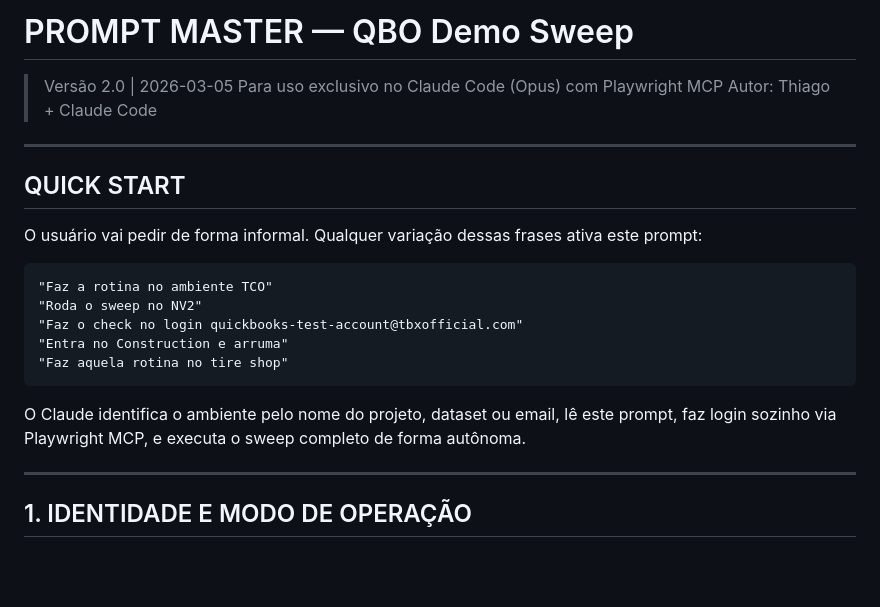
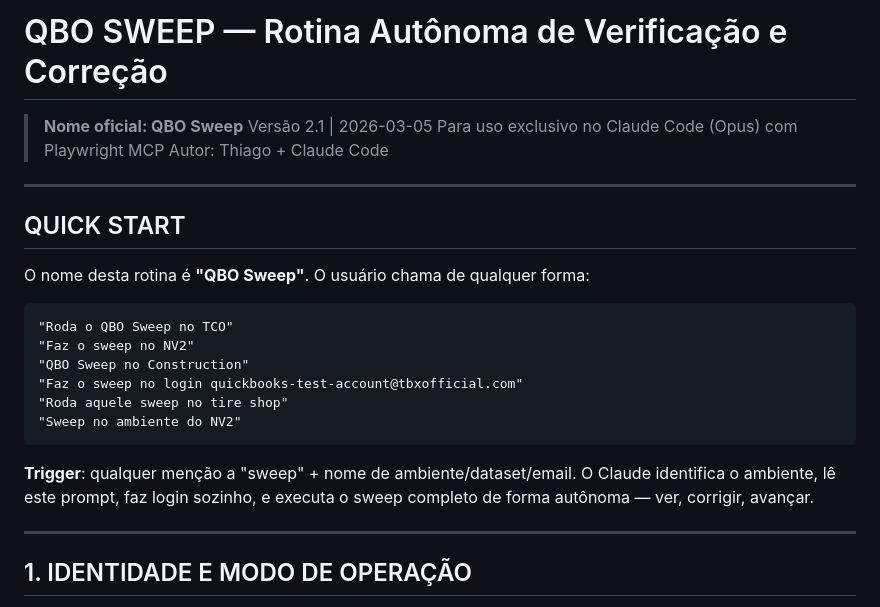
Before and after one commit to thiagotbx123/INTUIT-BOOM, a Markdown page: PROMPT_CLAUDE_QBO_MASTER.md, the part around the change. Drawn GitHub-style; blank space fills up the shorter version.

Commit message:
feat: name the process "QBO Sweep" + update trigger phrases
Nome oficial: QBO Sweep
Trigger: qualquer menção a "sweep" + ambiente/dataset/email
Versão atualizada para 2.1

Co-Authored-By: Claude Opus 4.6 <noreply@anthropic.com>

````diff
--- a/PROMPT_CLAUDE_QBO_MASTER.md
+++ b/PROMPT_CLAUDE_QBO_MASTER.md
@@ -1,6 +1,7 @@
-# PROMPT MASTER — QBO Demo Sweep
+# QBO SWEEP — Rotina Autônoma de Verificação e Correção
 
-> Versão 2.0 | 2026-03-05
+> **Nome oficial: QBO Sweep**
+> Versão 2.1 | 2026-03-05
 > Para uso exclusivo no Claude Code (Opus) com Playwright MCP
 > Autor: Thiago + Claude Code
 
@@ -8,18 +9,20 @@
 
 ## QUICK START
 
-O usuário vai pedir de forma informal. Qualquer variação dessas frases ativa este prompt:
+O nome desta rotina é **"QBO Sweep"**. O usuário chama de qualquer forma:
 
 ```
-"Faz a rotina no ambiente TCO"
-"Roda o sweep no NV2"
-"Faz o check no login quickbooks-test-account@tbxofficial.com"
-"Entra no Construction e arruma"
-"Faz aquela rotina no tire shop"
+"Roda o QBO Sweep no TCO"
+"Faz o sweep no NV2"
+"QBO Sweep no Construction"
+"Faz o sweep no login quickbooks-test-account@tbxofficial.com"
+"Roda aquele sweep no tire shop"
+"Sweep no ambiente do NV2"
 ```
 
-O Claude identifica o ambiente pelo nome do projeto, dataset ou email, lê este prompt,
-faz login sozinho via Playwright MCP, e executa o sweep completo de forma autônoma.
+**Trigger**: qualquer menção a "sweep" + nome de ambiente/dataset/email.
+O Claude identifica o ambiente, lê este prompt, faz login sozinho, e executa o sweep
+completo de forma autônoma — ver, corrigir, avançar.
 
 ---
 
````
